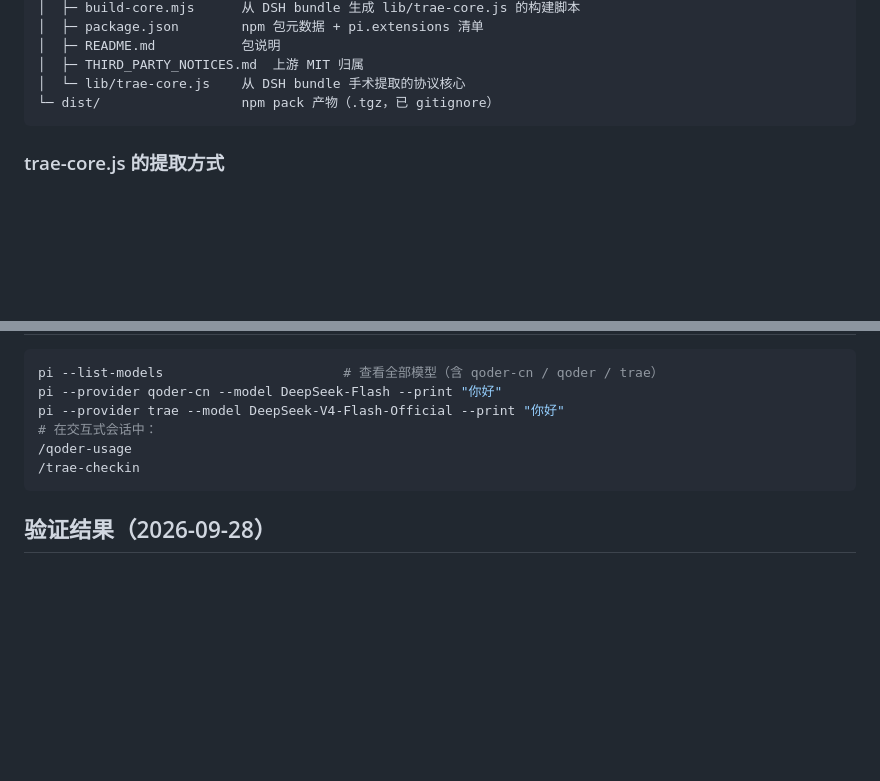
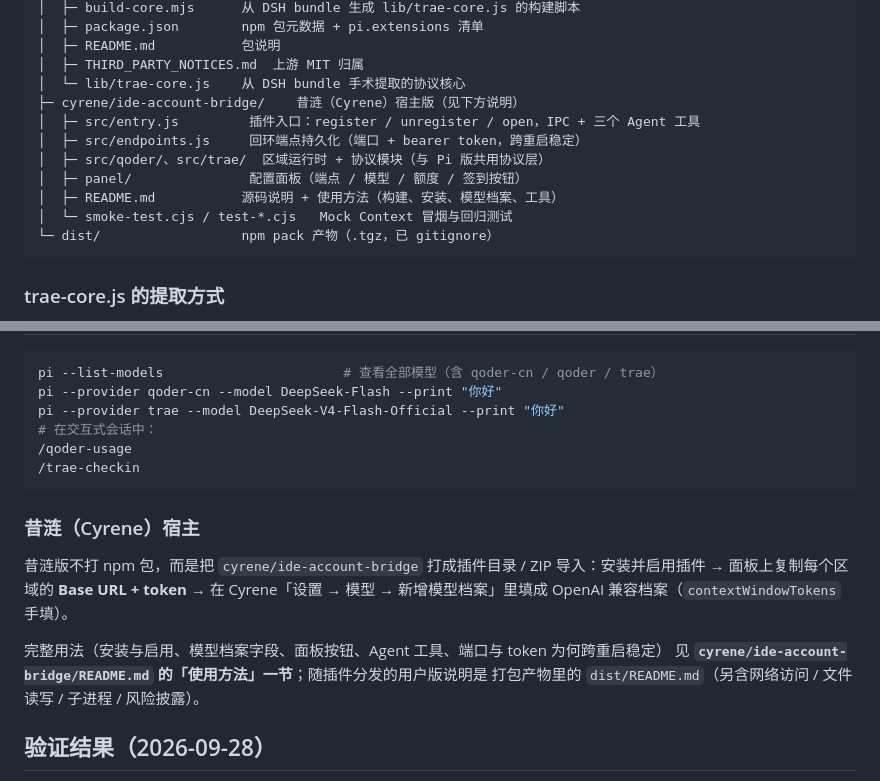
Before and after one commit to citie114514/pi-connect, a Markdown page: README.md, 2 parts joined by grey strips. Drawn GitHub-style; blank space fills up the shorter version.

````diff
--- a/README.md
+++ b/README.md
@@ -51,6 +51,13 @@ pi-connect/                            (仓库根：npm workspaces)
 │  ├─ README.md           包说明
 │  ├─ THIRD_PARTY_NOTICES.md  上游 MIT 归属
 │  └─ lib/trae-core.js    从 DSH bundle 手术提取的协议核心
+├─ cyrene/ide-account-bridge/    昔涟（Cyrene）宿主版（见下方说明）
+│  ├─ src/entry.js         插件入口：register / unregister / open，IPC + 三个 Agent 工具
+│  ├─ src/endpoints.js     回环端点持久化（端口 + bearer token，跨重启稳定）
+│  ├─ src/qoder/、src/trae/  区域运行时 + 协议模块（与 Pi 版共用协议层）
+│  ├─ panel/               配置面板（端点 / 模型 / 额度 / 签到按钮）
+│  ├─ README.md           源码说明 + 使用方法（构建、安装、模型档案、工具）
+│  └─ smoke-test.cjs / test-*.cjs   Mock Context 冒烟与回归测试
 └─ dist/                  npm pack 产物（.tgz，已 gitignore）
 ```
 
@@ -192,6 +199,16 @@ pi --provider trae --model DeepSeek-V4-Flash-Official --print "你好"
 /trae-checkin
 ```
 
+### 昔涟（Cyrene）宿主
+
+昔涟版不打 npm 包，而是把 `cyrene/ide-account-bridge` 打成插件目录 / ZIP 导入：安装并启用插件
+→ 面板上复制每个区域的 **Base URL + token** → 在 Cyrene「设置 → 模型 → 新增模型档案」里填成
+OpenAI 兼容档案（`contextWindowTokens` 手填）。
+
+完整用法（安装与启用、模型档案字段、面板按钮、Agent 工具、端口与 token 为何跨重启稳定）
+见 **`cyrene/ide-account-bridge/README.md` 的「使用方法」一节**；随插件分发的用户版说明是
+打包产物里的 `dist/README.md`（另含网络访问 / 文件读写 / 子进程 / 风险披露）。
+
 ## 验证结果（2026-09-28）
 
 - `pi --list-models`：qoder-cn 14 模型、qoder 2 模型、trae 4 模型全部列出；
````
Also changed, not shown: cyrene/ide-account-bridge/README.md (+71 -3 lines).
